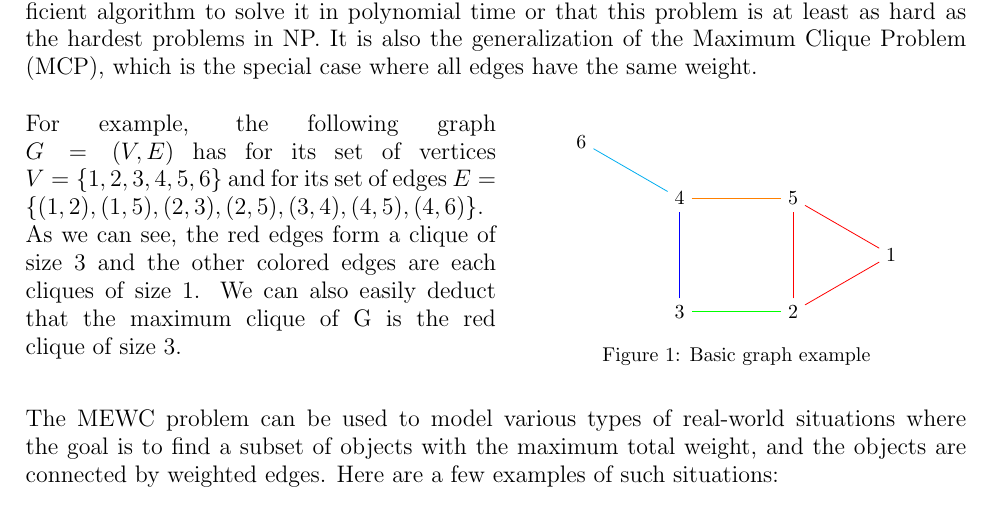
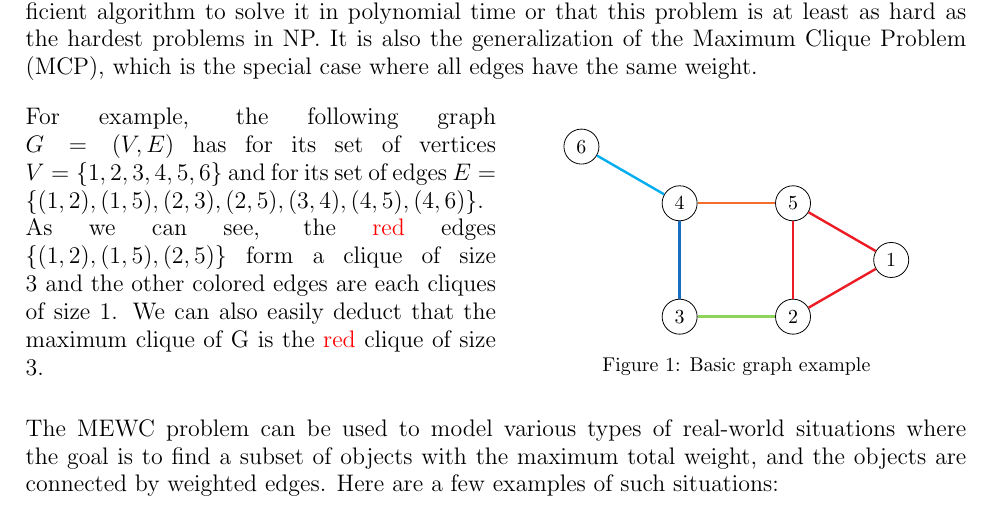
Before and after one commit to sehnryr/Final-Graph-Project-ISEN-CIR3, a LaTeX document (report/report.tex, which reads report/report_sections/introduction/presentation.tex): part of page 3 of 16, cut so that both start at the same text. Compiled offline with pdfLaTeX.

Commit message:
restyle presentation graph example

```diff
--- a/report/report_sections/introduction/presentation.tex
+++ b/report/report_sections/introduction/presentation.tex
@@ -23,14 +23,15 @@ have the same weight. \newline
     For example, the following graph $G=(V,E)$ has for its set of vertices
     $V=\{1,2,3,4,5,6\}$ and for its set of edges
     $E=\{(1,2),(1,5),(2,3),(2,5),(3,4),(4,5),(4,6)\}$.
-    As we can see, the red edges form a clique of size 3 and the other colored
-    edges are each cliques of size 1. We can also easily deduct that the maximum
-    clique of G is the red clique of size 3.
+    As we can see, the \textcolor{red}{red} edges $\{(1,2),(1,5),(2,5)\}$ form a
+    clique of size 3 and the other colored edges are each cliques of size 1.
+    We can also easily deduct that the maximum clique of G is the
+    \textcolor{red}{red} clique of size 3.
 \end{minipage}
 \begin{minipage}{0.5\textwidth}
     \begin{figure}[H]
         \centering
-        \begin{tikzpicture}[node distance=2cm]
+        \begin{tikzpicture}[node distance=2cm, nodes={circle,draw}]
             \node (1) {1};
             \node (2) at ([shift=(210:2)] 1) {2};
             \node (3) [left of=2] {3};
@@ -38,13 +39,13 @@ have the same weight. \newline
             \node (5) [above of=2] {5};
             \node (6) at ([shift=(150:2)] 4) {6};
 
-            \draw[red] (1) -- (2);
-            \draw[red] (1) -- (5);
-            \draw[green] (2) -- (3);
-            \draw[red] (2) -- (5);
-            \draw[blue] (3) -- (4);
-            \draw[orange] (4) -- (5);
-            \draw[cyan] (4) -- (6);
+            \draw[Red, very thick] (1) -- (2);
+            \draw[Red, very thick] (1) -- (5);
+            \draw[YellowGreen, very thick] (2) -- (3);
+            \draw[Red, very thick] (2) -- (5);
+            \draw[RoyalBlue, very thick] (3) -- (4);
+            \draw[Orange, very thick] (4) -- (5);
+            \draw[Cyan, very thick] (4) -- (6);
         \end{tikzpicture}
         \caption{Basic graph example}
         \label{fig:basic-graph-example}
```
